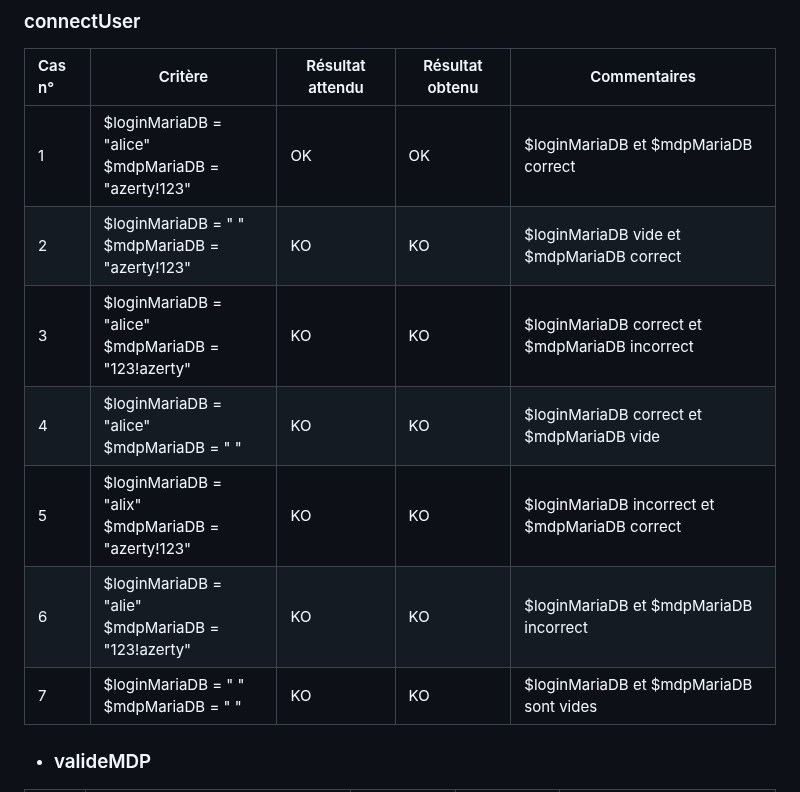
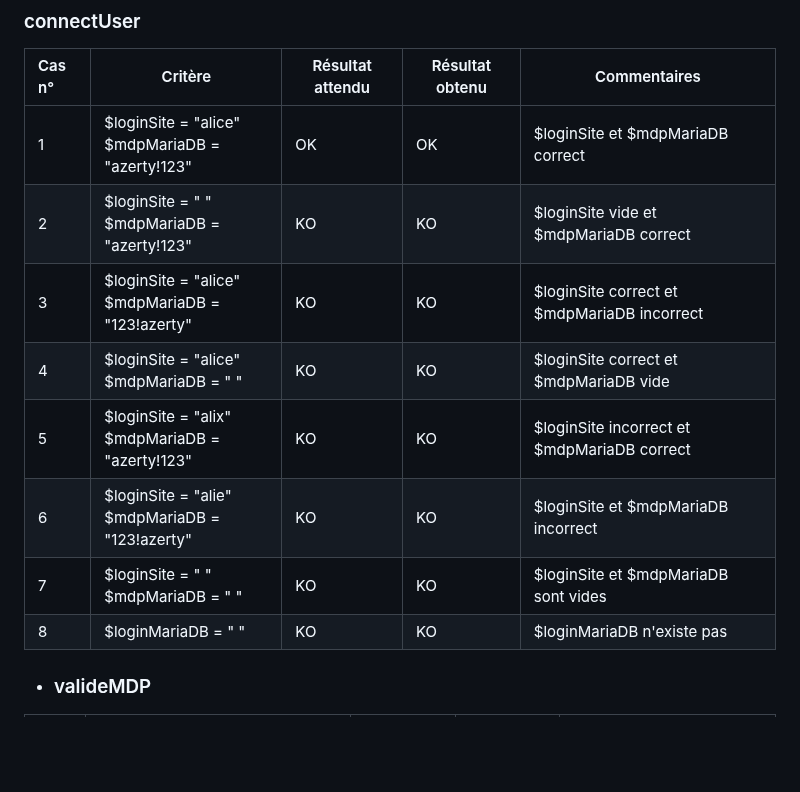
Before and after one commit to Farandjis/ticketsV2, a Markdown page: docs/dossier_test/dossier_de_test_fonction.md, the part around the change. Drawn GitHub-style; blank space fills up the shorter version.

Commit message:
cas de test loginMariaDB pour connectUser

```diff
--- a/docs/dossier_test/dossier_de_test_fonction.md
+++ b/docs/dossier_test/dossier_de_test_fonction.md
@@ -75,13 +75,14 @@ Les fonctions que nous allons tester seront connectUser, valideMDP et executeSQL
 
 | Cas n° | Critère                                                 | Résultat attendu | Résultat obtenu | Commentaires                                   |
 |:-------|---------------------------------------------------------|------------------|-----------------|------------------------------------------------|
-| 1      | $loginMariaDB = "alice" <br> $mdpMariaDB = "azerty!123" | OK               | OK              | $loginMariaDB et $mdpMariaDB correct           |
-| 2      | $loginMariaDB = " " <br> $mdpMariaDB = "azerty!123"     | KO               | KO              | $loginMariaDB vide et $mdpMariaDB correct      |
-| 3      | $loginMariaDB = "alice" <br> $mdpMariaDB = "123!azerty" | KO               | KO              | $loginMariaDB correct et $mdpMariaDB incorrect |
-| 4      | $loginMariaDB = "alice" <br> $mdpMariaDB = " "          | KO               | KO              | $loginMariaDB correct et $mdpMariaDB vide      |
-| 5      | $loginMariaDB = "alix" <br> $mdpMariaDB = "azerty!123"  | KO               | KO              | $loginMariaDB incorrect et $mdpMariaDB correct |
-| 6      | $loginMariaDB = "alie" <br> $mdpMariaDB = "123!azerty"  | KO               | KO              | $loginMariaDB et $mdpMariaDB incorrect         |
-| 7      | $loginMariaDB = " " <br> $mdpMariaDB = " "              | KO               | KO              | $loginMariaDB et $mdpMariaDB sont vides        |
+| 1      | $loginSite = "alice" <br> $mdpMariaDB = "azerty!123" | OK               | OK              | $loginSite et $mdpMariaDB correct           |
+| 2      | $loginSite = " " <br> $mdpMariaDB = "azerty!123"     | KO               | KO              | $loginSite vide et $mdpMariaDB correct      |
+| 3      | $loginSite = "alice" <br> $mdpMariaDB = "123!azerty" | KO               | KO              | $loginSite correct et $mdpMariaDB incorrect |
+| 4      | $loginSite = "alice" <br> $mdpMariaDB = " "          | KO               | KO              | $loginSite correct et $mdpMariaDB vide      |
+| 5      | $loginSite = "alix" <br> $mdpMariaDB = "azerty!123"  | KO               | KO              | $loginSite incorrect et $mdpMariaDB correct |
+| 6      | $loginSite = "alie" <br> $mdpMariaDB = "123!azerty"  | KO               | KO              | $loginSite et $mdpMariaDB incorrect         |
+| 7      | $loginSite = " " <br> $mdpMariaDB = " "              | KO               | KO              | $loginSite et $mdpMariaDB sont vides        |
+| 8      | $loginMariaDB = " "                                  | KO               | KO              | $loginMariaDB n'existe pas                  |
 
 
 
```
